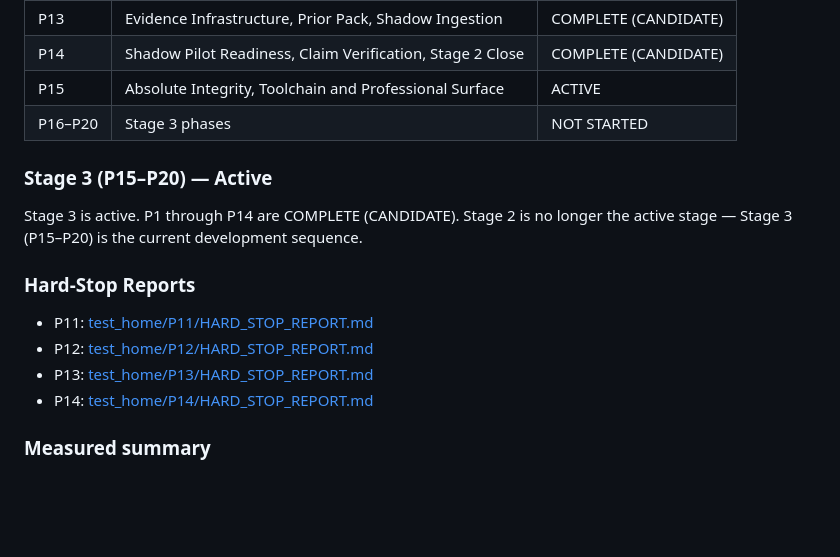
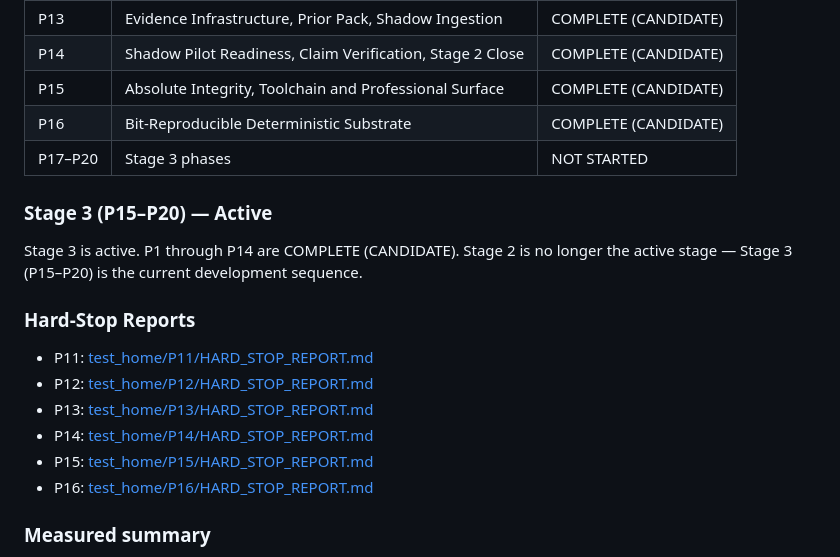
Before and after one commit to aminbita162-glitch/AminOpsTwin, a Markdown page: README.md, the part around the change. Rendered like a GitHub page; blank space fills up the shorter version.

Commit message:
P16: update README status table and Hard-Stop report link for P16 (G16.6, DOC)

```diff
--- a/README.md
+++ b/README.md
@@ -91,8 +91,9 @@ agent holds a direct handle to the database or the Executor store (§3.3).
 | P12 | Core Determinism and Safety Hardening | COMPLETE (CANDIDATE) |
 | P13 | Evidence Infrastructure, Prior Pack, Shadow Ingestion | COMPLETE (CANDIDATE) |
 | P14 | Shadow Pilot Readiness, Claim Verification, Stage 2 Close | COMPLETE (CANDIDATE) |
-| P15 | Absolute Integrity, Toolchain and Professional Surface | ACTIVE |
-| P16–P20 | Stage 3 phases | NOT STARTED |
+| P15 | Absolute Integrity, Toolchain and Professional Surface | COMPLETE (CANDIDATE) |
+| P16 | Bit-Reproducible Deterministic Substrate | COMPLETE (CANDIDATE) |
+| P17–P20 | Stage 3 phases | NOT STARTED |
 
 ### Stage 3 (P15–P20) — Active
 
@@ -106,6 +107,8 @@ sequence.
 - P12: [test_home/P12/HARD_STOP_REPORT.md](test_home/P12/HARD_STOP_REPORT.md)
 - P13: [test_home/P13/HARD_STOP_REPORT.md](test_home/P13/HARD_STOP_REPORT.md)
 - P14: [test_home/P14/HARD_STOP_REPORT.md](test_home/P14/HARD_STOP_REPORT.md)
+- P15: [test_home/P15/HARD_STOP_REPORT.md](test_home/P15/HARD_STOP_REPORT.md)
+- P16: [test_home/P16/HARD_STOP_REPORT.md](test_home/P16/HARD_STOP_REPORT.md)
 
 ### Measured summary
 
```
